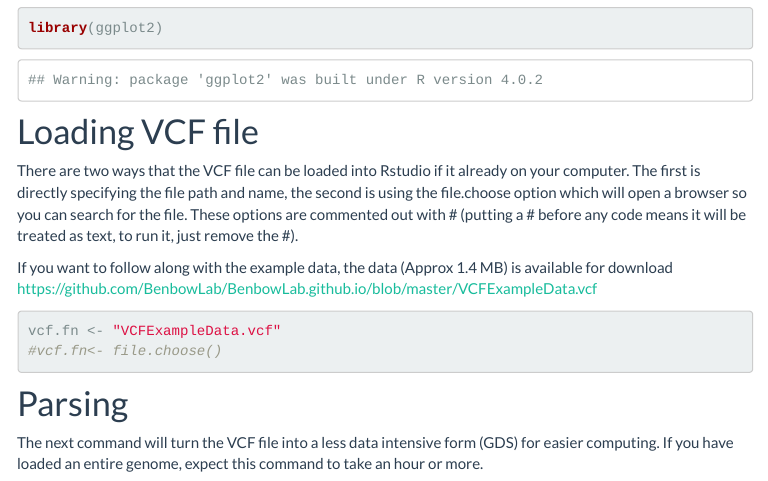
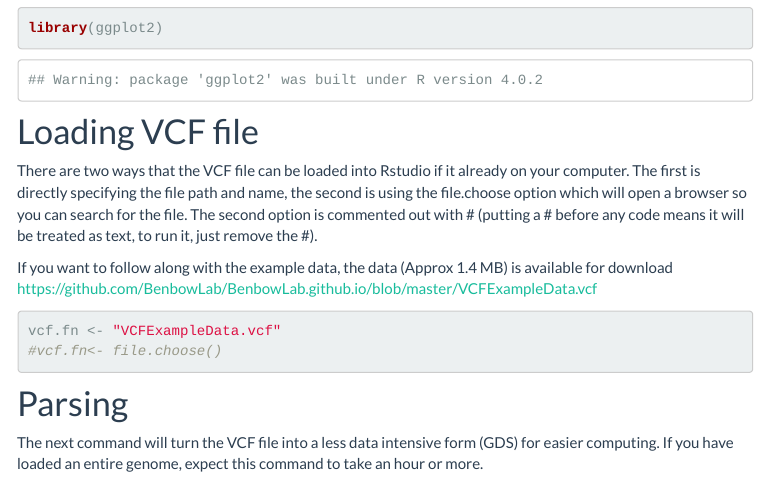
Before and after one commit to BenbowLab/BenbowLab.github.io, an R Markdown document (Phylogeny.rmd): the page in a window 1100 px wide, from 810 px down. The pictures show the output file Phylogeny.html that the author committed with the source, opened offline; library style sheets and scripts come from the installed R packages; menus at the side of the page are left out.

Commit message:
SNPRelate update

````diff
--- a/Phylogeny.rmd
+++ b/Phylogeny.rmd
@@ -41,7 +41,7 @@ library(SNPRelate)
 library(ggplot2)
 ```
 #Loading VCF file
-There are two ways that the VCF file can be loaded into Rstudio if it already on your computer. The first is directly specifying the file path and name, the second is using the file.choose option which will open a browser so you can search for the file. These options are commented out with # (putting a # before any code means it will be treated as text, to run it, just remove the #).
+There are two ways that the VCF file can be loaded into Rstudio if it already on your computer. The first is directly specifying the file path and name, the second is using the file.choose option which will open a browser so you can search for the file. The second option is commented out with # (putting a # before any code means it will be treated as text, to run it, just remove the #).
 
 If you want to follow along with the example data, the data (Approx 1.4 MB) is available for download https://github.com/BenbowLab/BenbowLab.github.io/blob/master/VCFExampleData.vcf
 ```{r import}
````
Also changed, not shown: Phylogeny.html.
